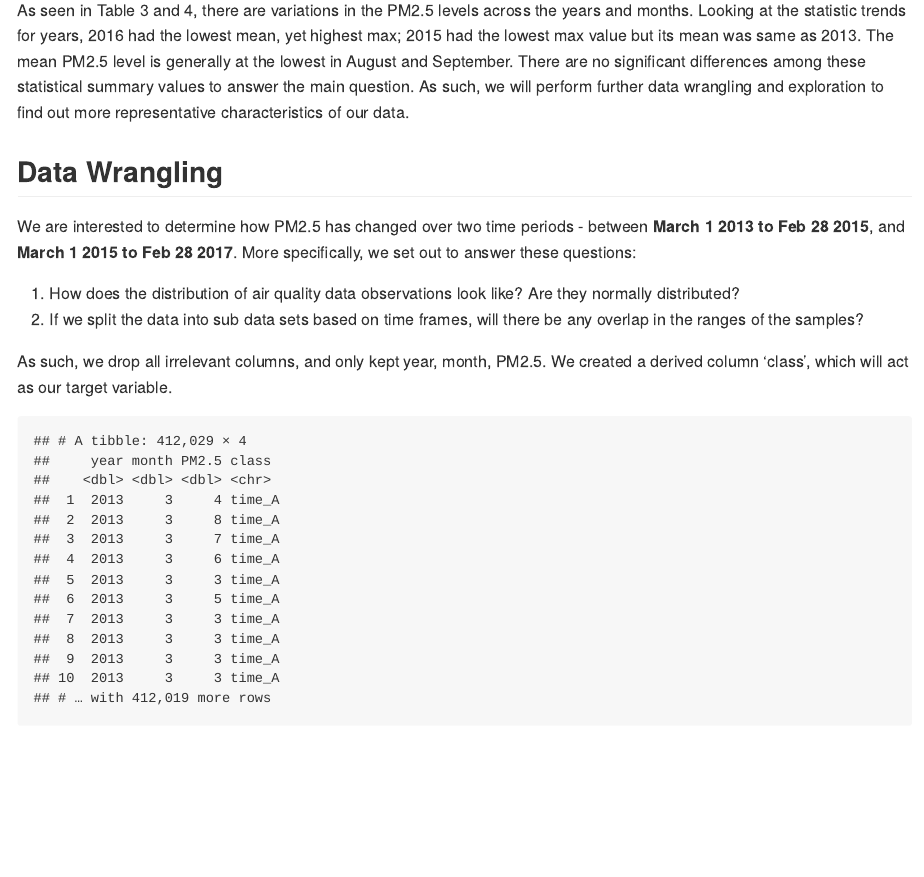
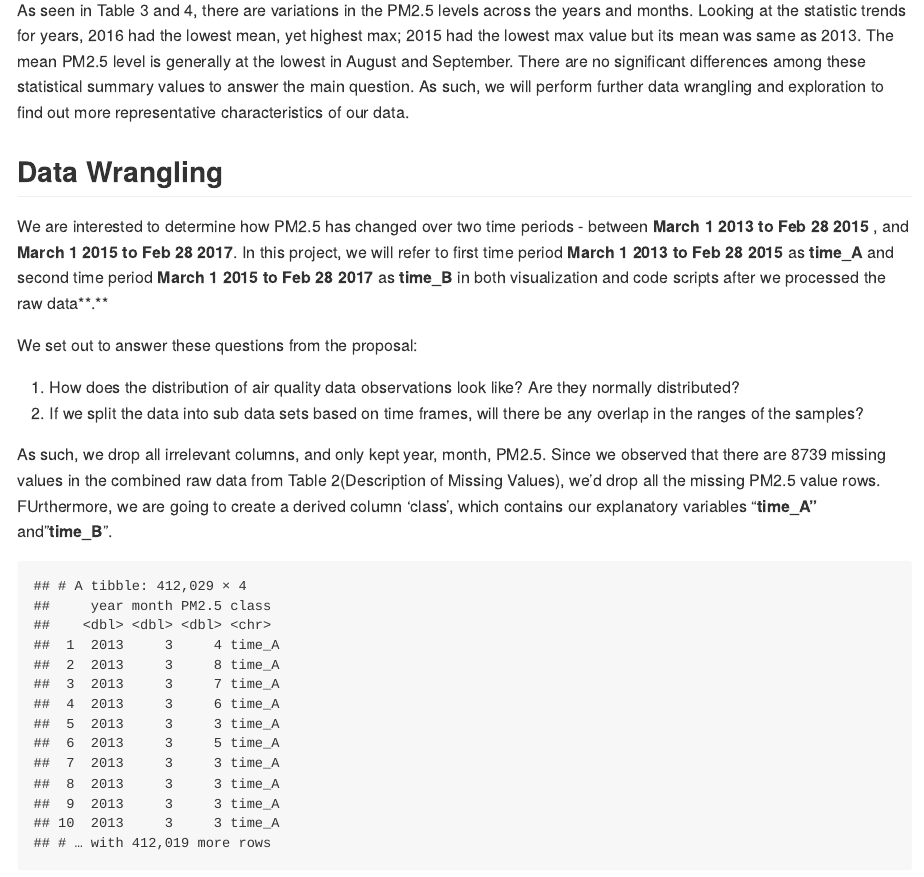
Before and after one commit to UBC-MDS/beijing_air_quality_analysis, an R Markdown document (src/Beijing_air_quality_EDA.Rmd): the page in a window 1100 px wide, from 2830 px down. The pictures show the output file src/Beijing_air_quality_EDA.md that the author committed with the source, drawn offline in the style of GitHub.

Commit message:
Emphasize time_A time_B naming and how we handled missing data

````diff
--- a/src/Beijing_air_quality_EDA.Rmd
+++ b/src/Beijing_air_quality_EDA.Rmd
@@ -124,12 +124,14 @@ As seen in Table 3 and 4, there are variations in the PM2.5 levels across the ye
 
 ## Data Wrangling
 
-We are interested to determine how PM2.5 has changed over two time periods - between **March 1 2013 to Feb 28 2015**, and **March 1 2015 to Feb 28 2017**. More specifically, we set out to answer these questions:
+We are interested to determine how PM2.5 has changed over two time periods - between **March 1 2013 to Feb 28 2015** , and **March 1 2015 to Feb 28 2017**. In this project, we will refer to first time period **March 1 2013 to Feb 28 2015** as **time_A** and second time period **March 1 2015 to Feb 28 2017** as **time_B** in both visualization and code scripts after we processed the raw data**.**
+
+We set out to answer these questions from the proposal:
 
 1.  How does the distribution of air quality data observations look like? Are they normally distributed?
 2.  If we split the data into sub data sets based on time frames, will there be any overlap in the ranges of the samples?
 
-As such, we drop all irrelevant columns, and only kept year, month, PM2.5. We created a derived column 'class', which will act as our target variable.
+As such, we drop all irrelevant columns, and only kept year, month, PM2.5. Since we observed that there are 8739 missing values in the combined raw data from Table 2(Description of Missing Values), we'd drop all the missing PM2.5 value rows. FUrthermore, we are going to create a derived column 'class', which contains our explanatory variables "**time_A"** and "**time_B**".
 
 ```{r spilt data}
 air_data_processed <- air_data |>
````
Also changed, not shown: src/Beijing_air_quality_EDA.md.
